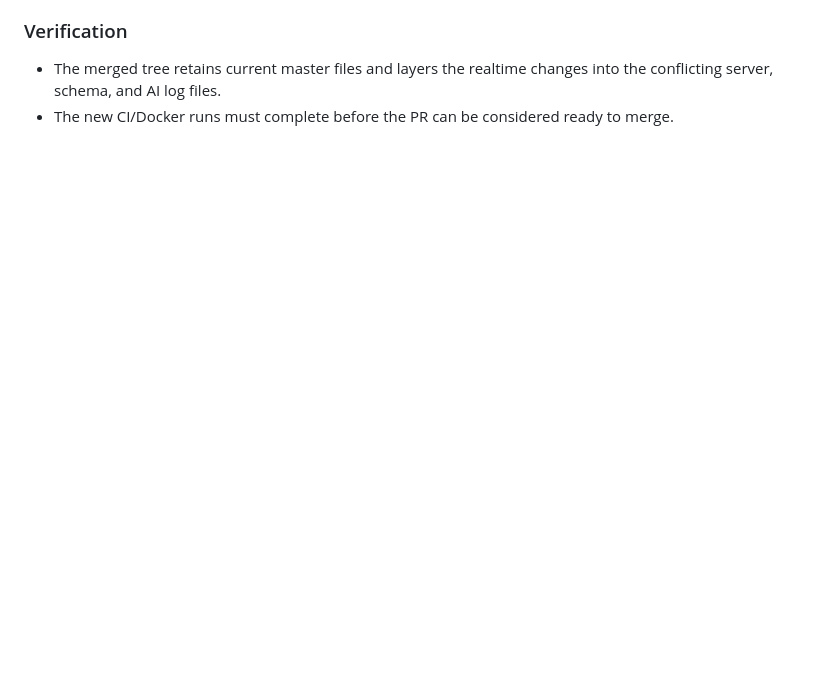
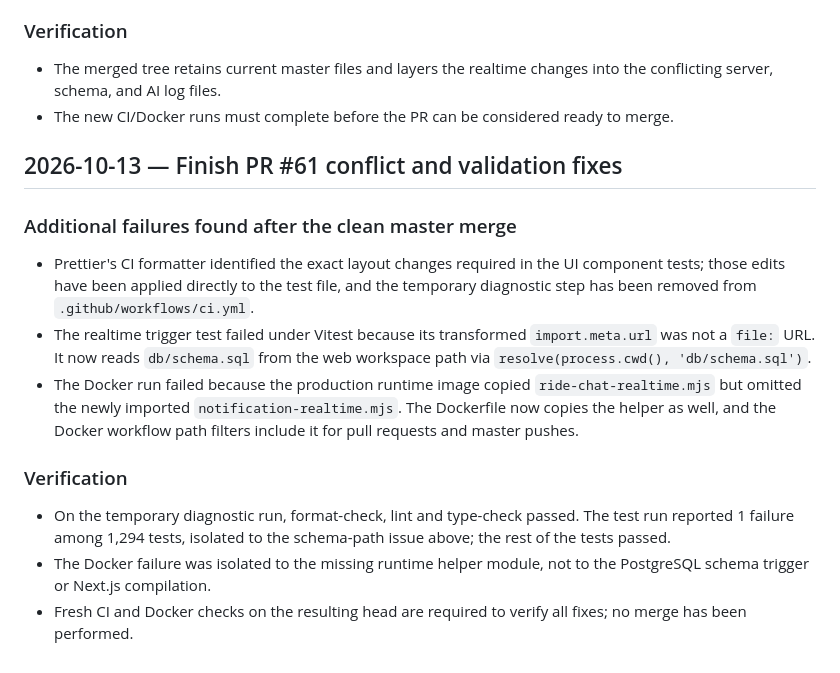
Before and after one commit to CS455-Carpooling/Campus_Ridepooling_Automation, a Markdown page: Deliverables/D2/AI_LOG.md, the part around the change. Drawn GitHub-style; blank space fills up the shorter version.

Commit message:
CS455-69: document conflict and check fixes

```diff
--- a/Deliverables/D2/AI_LOG.md
+++ b/Deliverables/D2/AI_LOG.md
@@ -679,3 +679,16 @@ Continue the Notification Centre work and implement real-time delivery and offli
 ### Verification
 - The merged tree retains current master files and layers the realtime changes into the conflicting server, schema, and AI log files.
 - The new CI/Docker runs must complete before the PR can be considered ready to merge.
+
+
+## 2026-10-13 — Finish PR #61 conflict and validation fixes
+
+### Additional failures found after the clean master merge
+- Prettier's CI formatter identified the exact layout changes required in the UI component tests; those edits have been applied directly to the test file, and the temporary diagnostic step has been removed from `.github/workflows/ci.yml`.
+- The realtime trigger test failed under Vitest because its transformed `import.meta.url` was not a `file:` URL. It now reads `db/schema.sql` from the web workspace path via `resolve(process.cwd(), 'db/schema.sql')`.
+- The Docker run failed because the production runtime image copied `ride-chat-realtime.mjs` but omitted the newly imported `notification-realtime.mjs`. The Dockerfile now copies the helper as well, and the Docker workflow path filters include it for pull requests and master pushes.
+
+### Verification
+- On the temporary diagnostic run, format-check, lint and type-check passed. The test run reported 1 failure among 1,294 tests, isolated to the schema-path issue above; the rest of the tests passed.
+- The Docker failure was isolated to the missing runtime helper module, not to the PostgreSQL schema trigger or Next.js compilation.
+- Fresh CI and Docker checks on the resulting head are required to verify all fixes; no merge has been performed.
```
